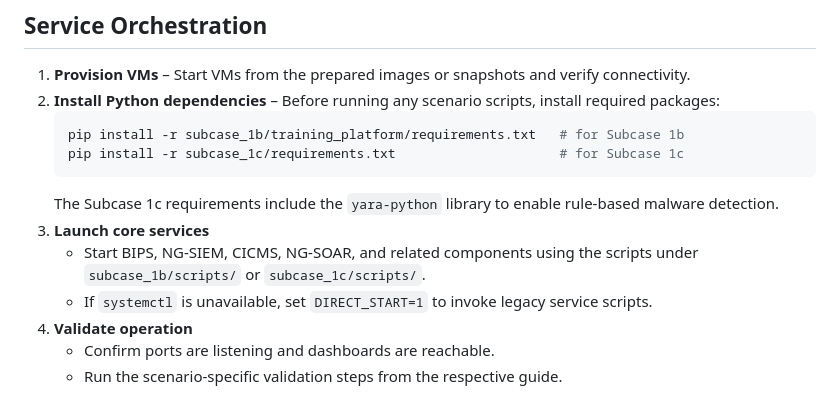
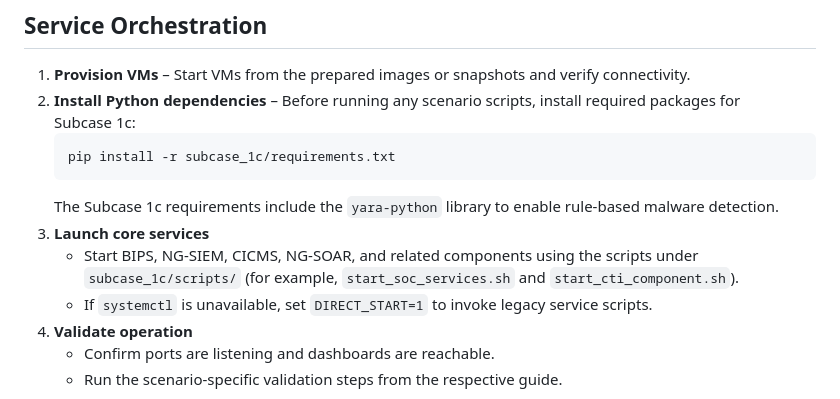
Before and after one commit to jmratwork/techanalysissecmanage-crcz-lm5v1c, a Markdown page: docs/deployment_manual.md, the part around the change. Drawn GitHub-style.

Commit message:
Update service orchestration docs for subcase 1c

````diff
--- a/docs/deployment_manual.md
+++ b/docs/deployment_manual.md
@@ -44,15 +44,14 @@ For systems without Internet access, pre-download required packages and modules:
 ## Service Orchestration
 
 1. **Provision VMs** – Start VMs from the prepared images or snapshots and verify connectivity.
-2. **Install Python dependencies** – Before running any scenario scripts, install required packages:
+2. **Install Python dependencies** – Before running any scenario scripts, install required packages for Subcase 1c:
    ```bash
-   pip install -r subcase_1b/training_platform/requirements.txt   # for Subcase 1b
-   pip install -r subcase_1c/requirements.txt                     # for Subcase 1c
+   pip install -r subcase_1c/requirements.txt
    ```
    The Subcase 1c requirements include the `yara-python` library to enable
    rule-based malware detection.
 3. **Launch core services**
-   - Start BIPS, NG‑SIEM, CICMS, NG‑SOAR, and related components using the scripts under `subcase_1b/scripts/` or `subcase_1c/scripts/`.
+   - Start BIPS, NG‑SIEM, CICMS, NG‑SOAR, and related components using the scripts under `subcase_1c/scripts/` (for example, `start_soc_services.sh` and `start_cti_component.sh`).
    - If `systemctl` is unavailable, set `DIRECT_START=1` to invoke legacy service scripts.
 4. **Validate operation**
    - Confirm ports are listening and dashboards are reachable.
````
